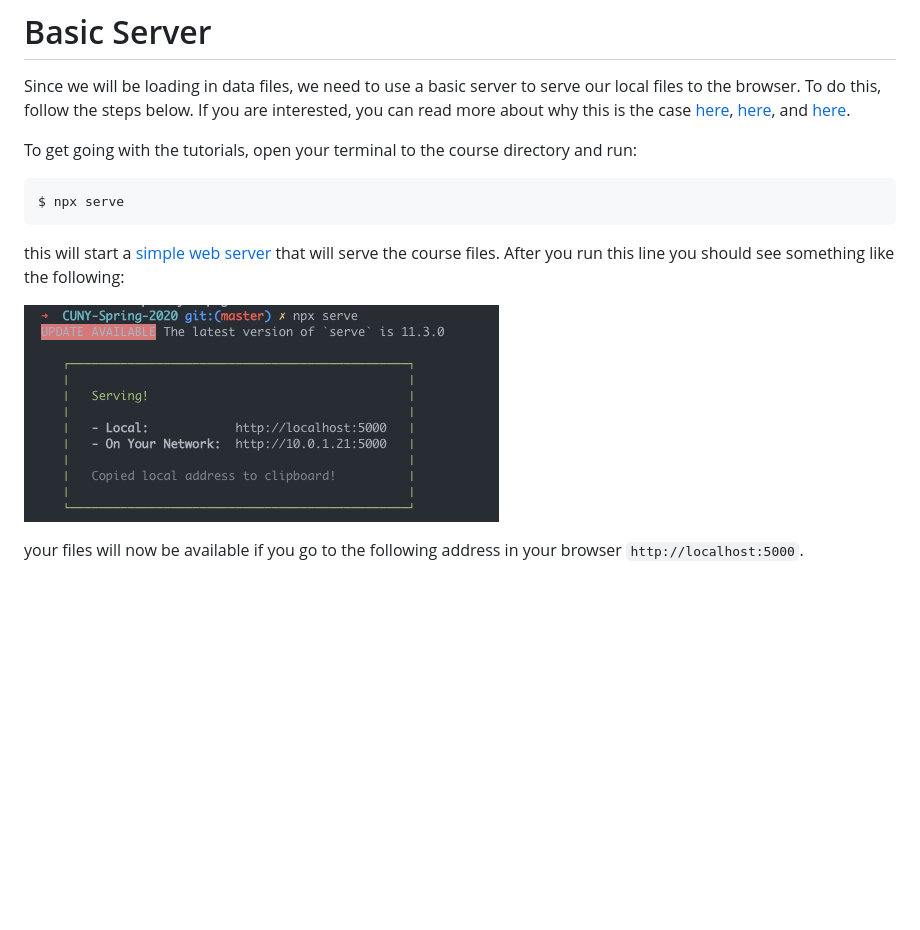
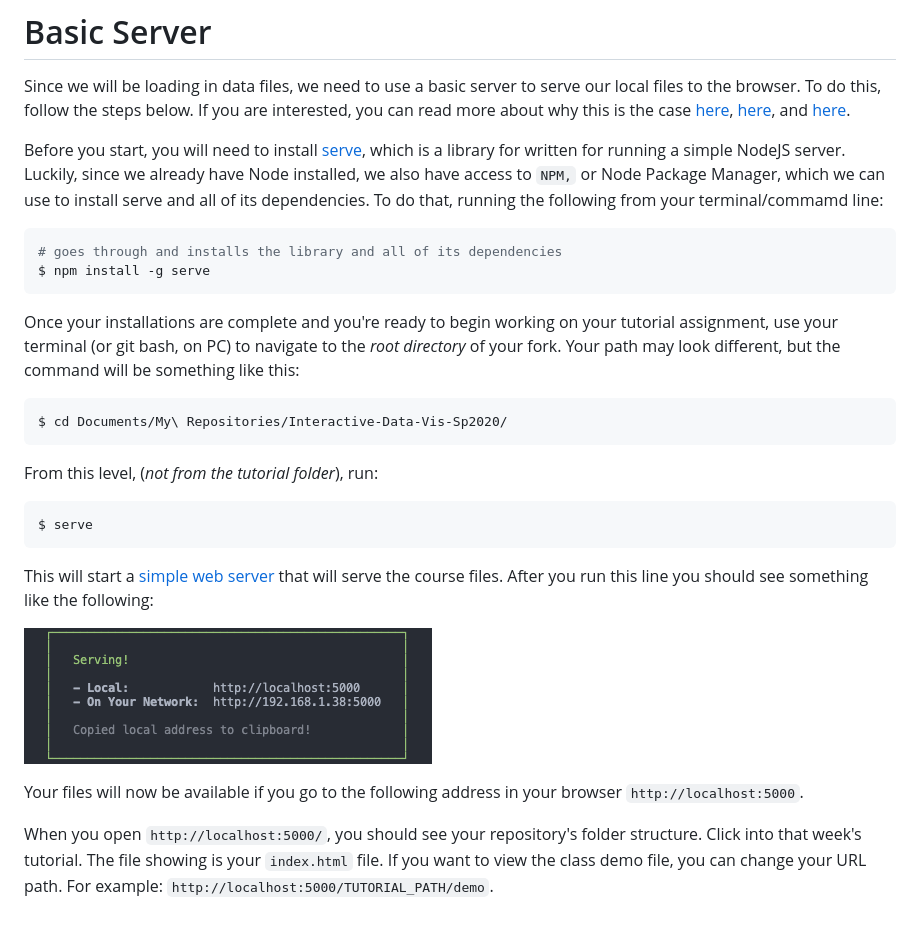
Before and after one commit to InteractiveDataVis/Interactive-Data-Vis-Sp2020, a Markdown page: BASIC_SERVER.md, the part around the change. Rendered like a GitHub page; pictures changed too: lib/assets/servingDirectory.png; blank space fills up the shorter version.

Commit message:
update basic server instructions

````diff
--- a/BASIC_SERVER.md
+++ b/BASIC_SERVER.md
@@ -2,14 +2,29 @@
 
 Since we will be loading in data files, we need to use a basic server to serve our local files to the browser. To do this, follow the steps below. If you are interested, you can read more about why this is the case [here](https://developer.mozilla.org/en-US/docs/Learn/Common_questions/How_does_the_Internet_work), [here](https://developer.mozilla.org/en-US/docs/Learn/Common_questions/What_is_a_web_server), and [here](https://developer.mozilla.org/en-US/docs/Learn/Common_questions/set_up_a_local_testing_server).
 
-To get going with the tutorials, open your terminal to the course directory and run:
+Before you start, you will need to install [serve](https://github.com/zeit/serve#readme), which is a library for written for running a simple NodeJS server. Luckily, since we already have Node installed, we also have access to `NPM,` or Node Package Manager, which we can use to install serve and all of its dependencies. To do that, running the following from your terminal/commamd line:
 
 ```sh
-$ npx serve
+# goes through and installs the library and all of its dependencies
+$ npm install -g serve
 ```
 
-this will start a [simple web server](https://github.com/zeit/serve#readme) that will serve the course files. After you run this line you should see something like the following:
+Once your installations are complete and you're ready to begin working on your tutorial assignment, use your terminal (or git bash, on PC) to navigate to the _root directory_ of your fork. Your path may look different, but the command will be something like this:
+
+```sh
+$ cd Documents/My\ Repositories/Interactive-Data-Vis-Sp2020/
+```
+
+From this level, (_not from the tutorial folder_), run:
+
+```sh
+$ serve
+```
+
+This will start a [simple web server](https://github.com/zeit/serve#readme) that will serve the course files. After you run this line you should see something like the following:
 
 ![](./lib/assets/servingDirectory.png)
 
-your files will now be available if you go to the following address in your browser `http://localhost:5000`.
+Your files will now be available if you go to the following address in your browser `http://localhost:5000`.
+
+When you open `http://localhost:5000/`, you should see your repository's folder structure. Click into that week's tutorial. The file showing is your `index.html` file. If you want to view the class demo file, you can change your URL path. For example: `http://localhost:5000/TUTORIAL_PATH/demo`.
````
